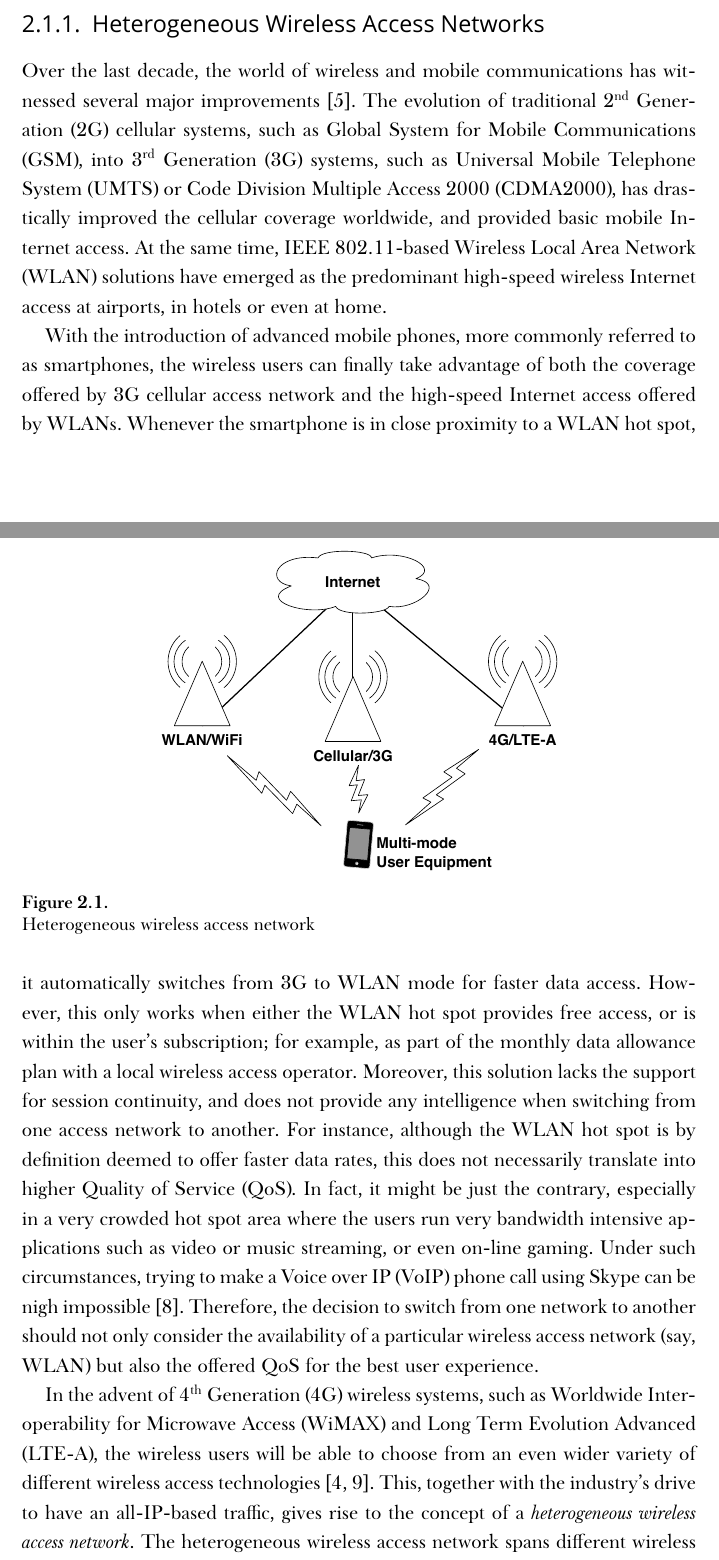
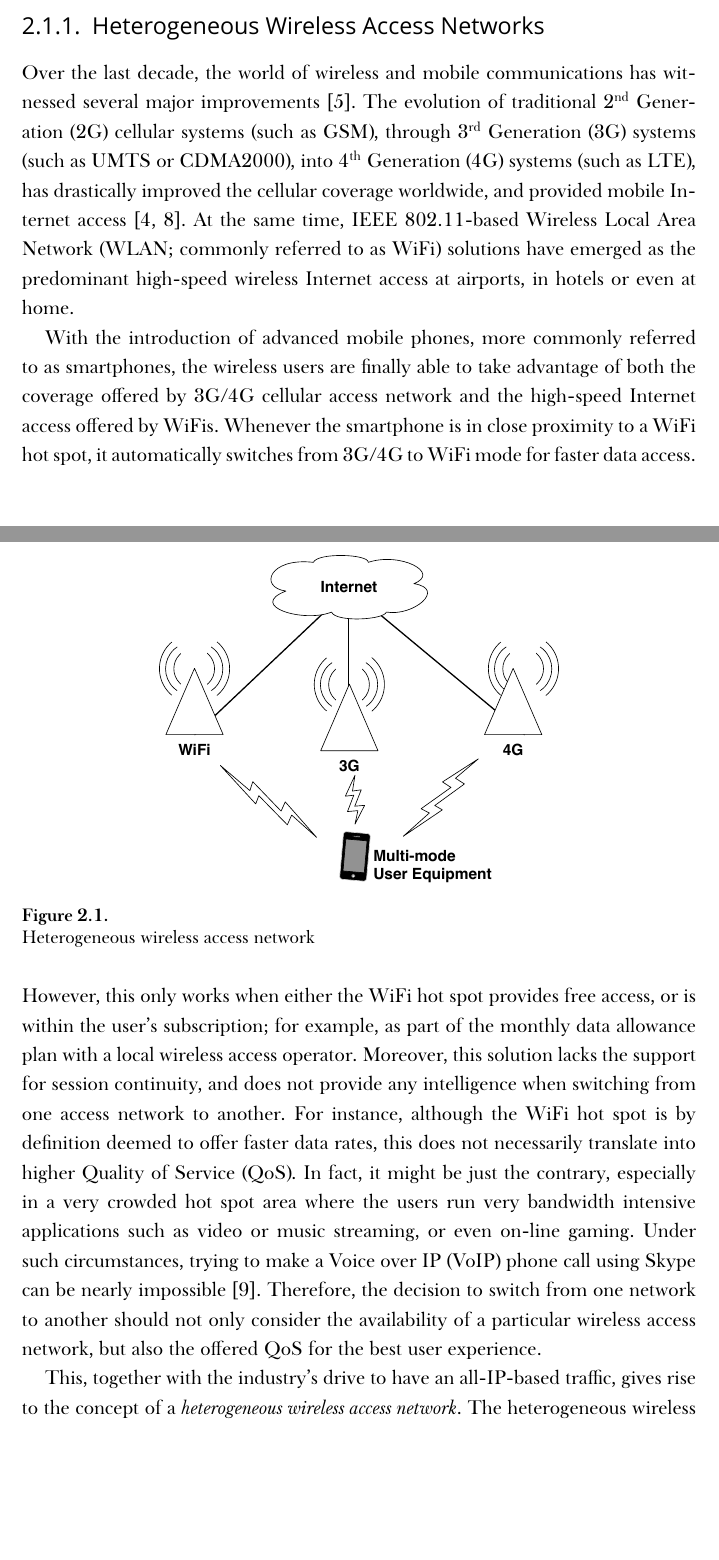
Before and after one commit to kubkon/Thesis, a LaTeX thesis (Thesis.tex, which reads Intelligent/Intelligent.tex): two parts of pages 12 and 13 of 145, joined at a grey line, cut so that both start at the same text, the shorter picture padded with empty space. Compiled offline with XeLaTeX; a missing font is replaced by an installed copy or a similar font.

Commit message:
Remove WiMAX from the chapter (obsolete technology).

```diff
--- a/Intelligent/Intelligent.tex
+++ b/Intelligent/Intelligent.tex
@@ -11,9 +11,9 @@ In this section,
 
 \subsection{Heterogeneous Wireless Access Networks} % (fold)
 \label{sub:heterogeneous_wireless_access_networks_intelligent}
-Over the last decade, the world of wireless and mobile communications has witnessed several major improvements \cite{ABC03}. The evolution of traditional 2$^\text{nd}$ Generation (2G) cellular systems, such as Global System for Mobile Communications (GSM), into 3$^{\text{rd}}$ Generation (3G) systems, such as Universal Mobile Telephone System (UMTS) or Code Division Multiple Access 2000 (CDMA2000), has drastically improved the cellular coverage worldwide, and provided basic mobile Internet access. At the same time, IEEE 802.11-based Wireless Local Area Network (WLAN) solutions have emerged as the predominant high-speed wireless Internet access at airports, in hotels or even at home.
+Over the last decade, the world of wireless and mobile communications has witnessed several major improvements \cite{ABC03}. The evolution of traditional 2$^\text{nd}$ Generation (2G) cellular systems (such as GSM), through 3$^{\text{rd}}$ Generation (3G) systems (such as UMTS or CDMA2000), into 4$^{\text{th}}$ Generation (4G) systems (such as LTE), has drastically improved the cellular coverage worldwide, and provided mobile Internet access \cite{HossainBeaubrun09, HossainTalebiFard09}. At the same time, IEEE 802.11-based Wireless Local Area Network (WLAN; commonly referred to as WiFi) solutions have emerged as the predominant high-speed wireless Internet access at airports, in hotels or even at home.
 
-With the introduction of advanced mobile phones, more commonly referred to as smartphones, the wireless users can finally take advantage of both the coverage offered by 3G cellular access network and the high-speed Internet access offered by WLANs. Whenever the smartphone is in close proximity to a WLAN hot spot, it automatically switches from 3G to WLAN mode for faster data access. However, this only works when either the WLAN hot spot provides free access, or is within the user's subscription; for example, as part of the monthly data allowance plan with a local wireless access operator. Moreover, this solution lacks the support for session continuity, and does not provide any intelligence when switching from one access network to another. For instance, although the WLAN hot spot is by definition deemed to offer faster data rates, this does not necessarily translate into higher Quality of Service (QoS). In fact, it might be just the contrary, especially in a very crowded hot spot area where the users run very bandwidth intensive applications such as video or music streaming, or even on-line gaming. Under such circumstances, trying to make a Voice over IP (VoIP) phone call using Skype can be nigh impossible \cite{Wisely4gWLAN09}. Therefore, the decision to switch from one network to another should not only consider the availability of a particular wireless access network (say, WLAN) but also the offered QoS for the best user experience.
+With the introduction of advanced mobile phones, more commonly referred to as smartphones, the wireless users are finally able to take advantage of both the coverage offered by 3G/4G cellular access network and the high-speed Internet access offered by WiFis. Whenever the smartphone is in close proximity to a WiFi hot spot, it automatically switches from 3G/4G to WiFi mode for faster data access. However, this only works when either the WiFi hot spot provides free access, or is within the user's subscription; for example, as part of the monthly data allowance plan with a local wireless access operator. Moreover, this solution lacks the support for session continuity, and does not provide any intelligence when switching from one access network to another. For instance, although the WiFi hot spot is by definition deemed to offer faster data rates, this does not necessarily translate into higher Quality of Service (QoS). In fact, it might be just the contrary, especially in a very crowded hot spot area where the users run very bandwidth intensive applications such as video or music streaming, or even on-line gaming. Under such circumstances, trying to make a Voice over IP (VoIP) phone call using Skype can be nearly impossible \cite{Wisely4gWLAN09}. Therefore, the decision to switch from one network to another should not only consider the availability of a particular wireless access network, but also the offered QoS for the best user experience.
 
 \begin{figure}[t]
     \centering
@@ -22,7 +22,7 @@ With the introduction of advanced mobile phones, more commonly referred to as sm
     \label{fig:heterogeneous_intelligent}
 \end{figure}
 
-In the advent of 4$^{\text{th}}$ Generation (4G) wireless systems, such as Worldwide Interoperability for Microwave Access (WiMAX) and Long Term Evolution Advanced (LTE-A), the wireless users will be able to choose from an even wider variety of different wireless access technologies \cite{HossainBeaubrun09, HossainTalebiFard09}. This, together with the industry's drive to have an all-IP-based traffic, gives rise to the concept of a \emph{heterogeneous wireless access network}. The heterogeneous wireless access network spans different wireless access technologies integrated into one network to provide wireless and mobile users with the requested multimedia services and QoS. The connection to the network will be available through the introduction of multi-mode user equipment; i.e., a device, similar to a smartphone, which integrates all or some of the wireless technologies included in the heterogeneous wireless access network. This is depicted in Figure~\ref{fig:heterogeneous_intelligent}.
+This, together with the industry's drive to have an all-IP-based traffic, gives rise to the concept of a \emph{heterogeneous wireless access network}. The heterogeneous wireless access network spans different wireless access technologies integrated into one network to provide wireless and mobile users with the requested multimedia services and QoS. The connection to the network will be available through the introduction of multi-mode user equipment; i.e., a device, similar to a smartphone, which integrates all or some of the wireless technologies included in the heterogeneous wireless access network. This is depicted in Figure~\ref{fig:heterogeneous_intelligent}.
 
 The heterogeneous wireless access network will possess many advantages over the contemporary wireless networking solution. From the users' perspective, different coverage and QoS characteristics of each of the included wireless access technologies will lead to the ability to seamlessly connect at any time, at any place, and to the access technology which offers the most optimal quality available. This is referred to as \emph{Always Best Connected} networking paradigm \cite{ABC03}, and will be introduced in more detail in the subsequent section. From the network operators' perspective, on the other hand, the integration of wireless access technologies will allow for more efficient usage of the network resources, and might be the most economic way of providing both universal coverage and broadband access \cite{HossainBeaubrun09}.
 
```
Also changed, not shown: Intelligent/Figures/heterogeneous.pdf, Intelligent/Figures/wireless_city.pdf, Intelligent/Intelligent.tex (2 more changed lines), 2 other files.
